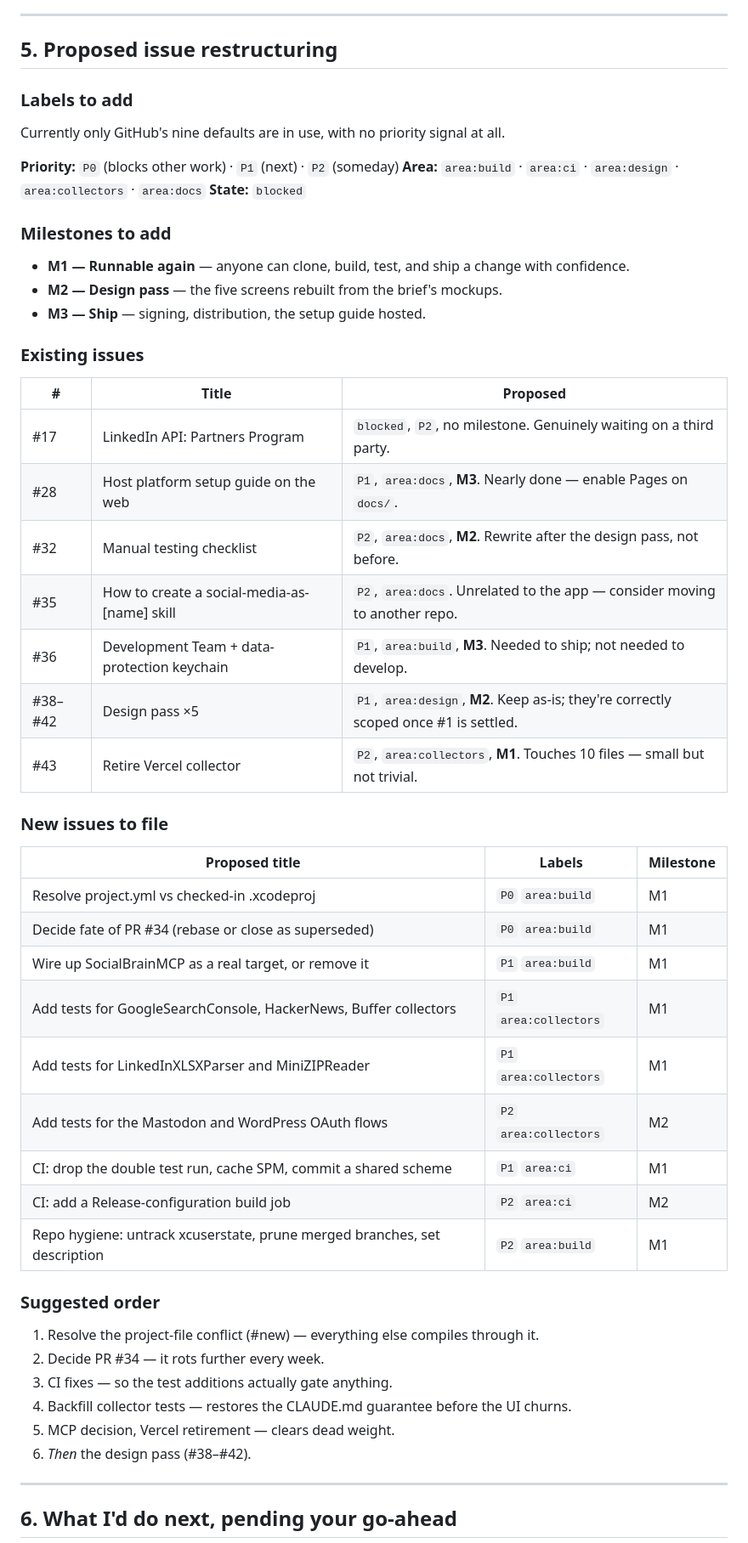
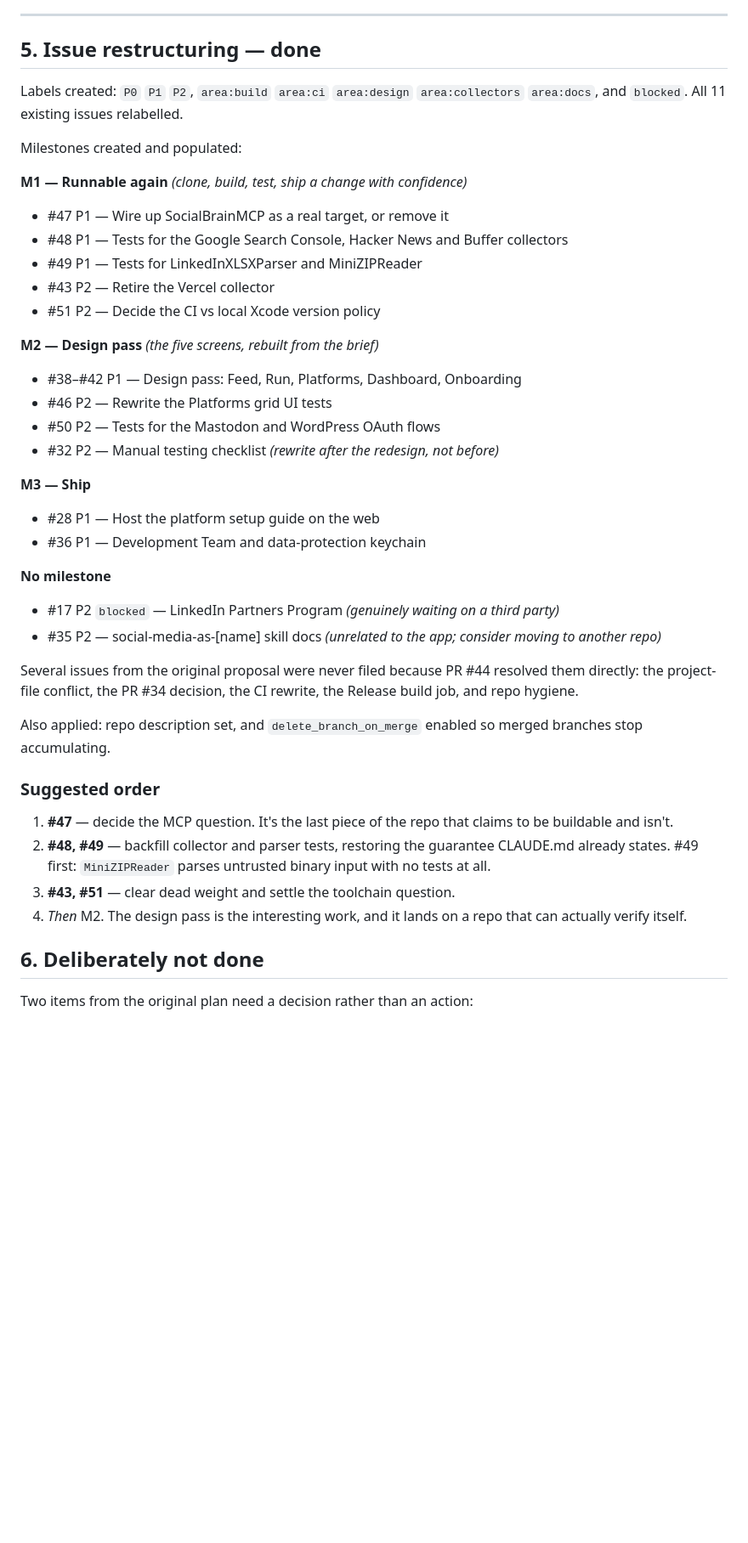
Before and after one commit to catehstn/social-brain-app, a Markdown page: docs/repo-cleanup-plan.md, the part around one of its changes. Shown at 85% size. GitHub-like rendering; blank space fills up the shorter version.

Commit message:
Record the issue restructuring in the cleanup plan

```diff
--- a/docs/repo-cleanup-plan.md
+++ b/docs/repo-cleanup-plan.md
@@ -138,58 +138,54 @@ succeed on a runner with no Apple account).
 
 ---
 
-## 5. Proposed issue restructuring
+## 5. Issue restructuring — done
 
-### Labels to add
+Labels created: `P0` `P1` `P2`, `area:build` `area:ci` `area:design`
+`area:collectors` `area:docs`, and `blocked`. All 11 existing issues relabelled.
 
-Currently only GitHub's nine defaults are in use, with no priority signal at all.
+Milestones created and populated:
 
-**Priority:** `P0` (blocks other work) · `P1` (next) · `P2` (someday)
-**Area:** `area:build` · `area:ci` · `area:design` · `area:collectors` · `area:docs`
-**State:** `blocked`
+**M1 — Runnable again** *(clone, build, test, ship a change with confidence)*
+- #47 P1 — Wire up SocialBrainMCP as a real target, or remove it
+- #48 P1 — Tests for the Google Search Console, Hacker News and Buffer collectors
+- #49 P1 — Tests for LinkedInXLSXParser and MiniZIPReader
+- #43 P2 — Retire the Vercel collector
+- #51 P2 — Decide the CI vs local Xcode version policy
 
-### Milestones to add
+**M2 — Design pass** *(the five screens, rebuilt from the brief)*
+- #38–#42 P1 — Design pass: Feed, Run, Platforms, Dashboard, Onboarding
+- #46 P2 — Rewrite the Platforms grid UI tests
+- #50 P2 — Tests for the Mastodon and WordPress OAuth flows
+- #32 P2 — Manual testing checklist *(rewrite after the redesign, not before)*
 
-- **M1 — Runnable again** — anyone can clone, build, test, and ship a change with confidence.
-- **M2 — Design pass** — the five screens rebuilt from the brief's mockups.
-- **M3 — Ship** — signing, distribution, the setup guide hosted.
+**M3 — Ship**
+- #28 P1 — Host the platform setup guide on the web
+- #36 P1 — Development Team and data-protection keychain
 
-### Existing issues
+**No milestone**
+- #17 P2 `blocked` — LinkedIn Partners Program *(genuinely waiting on a third party)*
+- #35 P2 — social-media-as-[name] skill docs *(unrelated to the app; consider
+  moving to another repo)*
 
-| # | Title | Proposed |
-|---|---|---|
-| #17 | LinkedIn API: Partners Program | `blocked`, `P2`, no milestone. Genuinely waiting on a third party. |
-| #28 | Host platform setup guide on the web | `P1`, `area:docs`, **M3**. Nearly done — enable Pages on `docs/`. |
-| #32 | Manual testing checklist | `P2`, `area:docs`, **M2**. Rewrite after the design pass, not before. |
-| #35 | How to create a social-media-as-[name] skill | `P2`, `area:docs`. Unrelated to the app — consider moving to another repo. |
-| #36 | Development Team + data-protection keychain | `P1`, `area:build`, **M3**. Needed to ship; not needed to develop. |
-| #38–#42 | Design pass ×5 | `P1`, `area:design`, **M2**. Keep as-is; they're correctly scoped once #1 is settled. |
-| #43 | Retire Vercel collector | `P2`, `area:collectors`, **M1**. Touches 10 files — small but not trivial. |
+Several issues from the original proposal were never filed because PR #44
+resolved them directly: the project-file conflict, the PR #34 decision, the CI
+rewrite, the Release build job, and repo hygiene.
 
-### New issues to file
-
-| Proposed title | Labels | Milestone |
-|---|---|---|
-| Resolve project.yml vs checked-in .xcodeproj | `P0` `area:build` | M1 |
-| Decide fate of PR #34 (rebase or close as superseded) | `P0` `area:build` | M1 |
-| Wire up SocialBrainMCP as a real target, or remove it | `P1` `area:build` | M1 |
-| Add tests for GoogleSearchConsole, HackerNews, Buffer collectors | `P1` `area:collectors` | M1 |
-| Add tests for LinkedInXLSXParser and MiniZIPReader | `P1` `area:collectors` | M1 |
-| Add tests for the Mastodon and WordPress OAuth flows | `P2` `area:collectors` | M2 |
-| CI: drop the double test run, cache SPM, commit a shared scheme | `P1` `area:ci` | M1 |
-| CI: add a Release-configuration build job | `P2` `area:ci` | M2 |
-| Repo hygiene: untrack xcuserstate, prune merged branches, set description | `P2` `area:build` | M1 |
+Also applied: repo description set, and `delete_branch_on_merge` enabled so
+merged branches stop accumulating.
 
 ### Suggested order
 
-1. Resolve the project-file conflict (#new) — everything else compiles through it.
-2. Decide PR #34 — it rots further every week.
-3. CI fixes — so the test additions actually gate anything.
-4. Backfill collector tests — restores the CLAUDE.md guarantee before the UI churns.
-5. MCP decision, Vercel retirement — clears dead weight.
-6. *Then* the design pass (#38–#42).
+1. **#47** — decide the MCP question. It's the last piece of the repo that
+   claims to be buildable and isn't.
+2. **#48, #49** — backfill collector and parser tests, restoring the guarantee
+   CLAUDE.md already states. #49 first: `MiniZIPReader` parses untrusted binary
+   input with no tests at all.
+3. **#43, #51** — clear dead weight and settle the toolchain question.
+4. *Then* M2. The design pass is the interesting work, and it lands on a repo
+   that can actually verify itself.
 
----
+## 6. Deliberately not done
 
-## 6. What I'd do next, pending your go-ahead
+Two items from the original plan need a decision rather than an action:
 
```
Also changed, not shown: other parts of docs/repo-cleanup-plan.md (+9 -5 lines).
